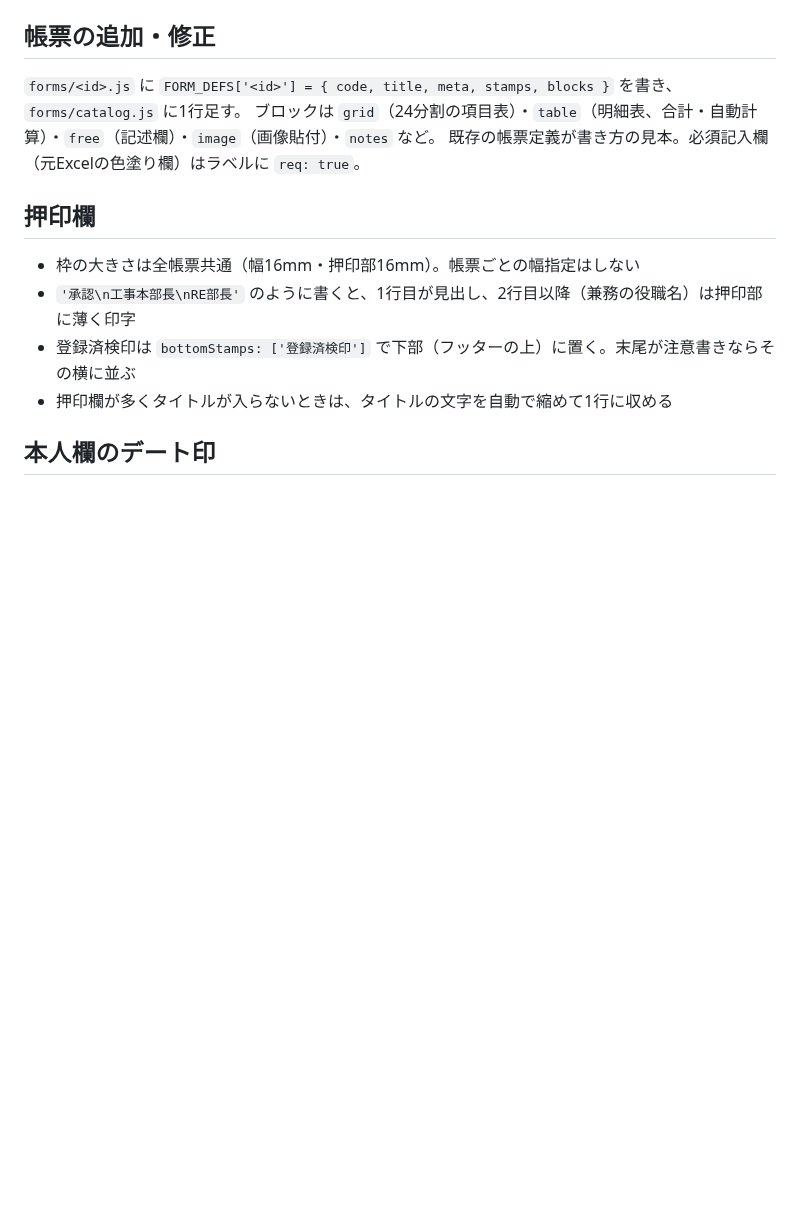
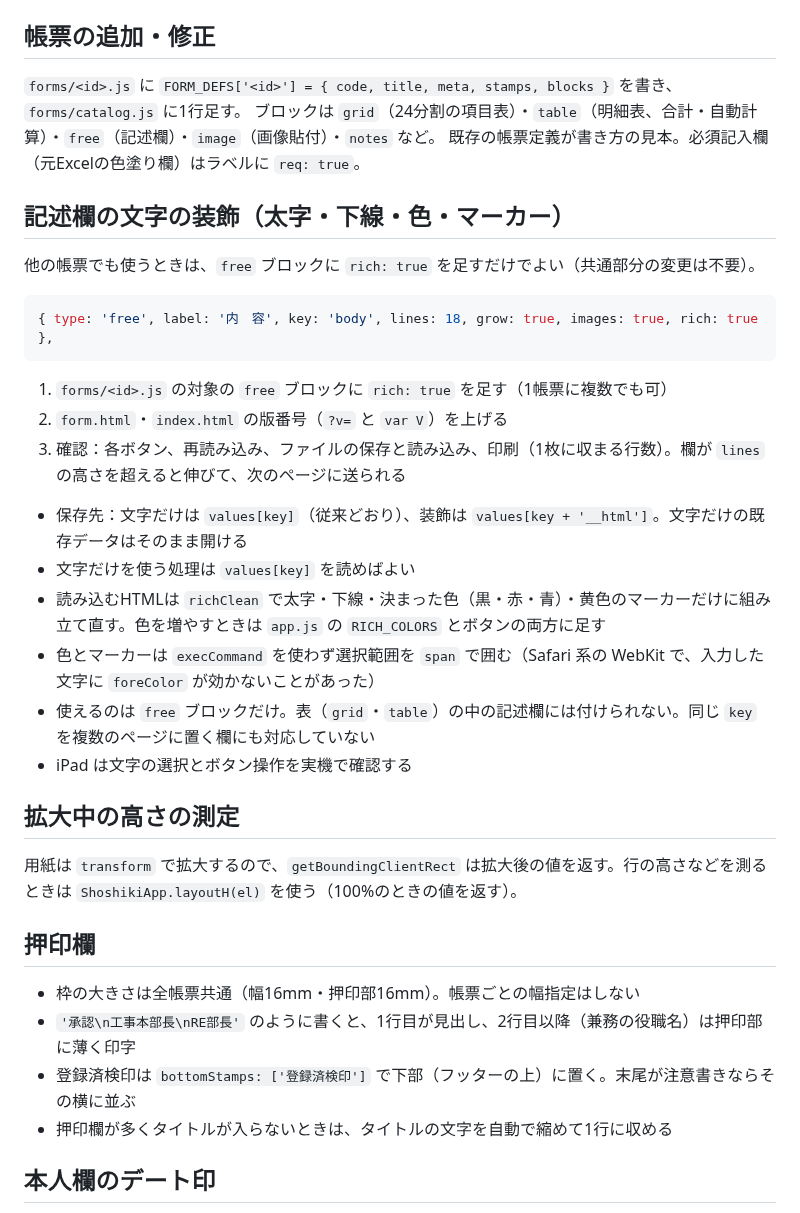
Before and after one commit to shar19-ops/shanai-shoshiki-app, a Markdown page: README.md, the part around the change. Drawn GitHub-style; blank space fills up the shorter version.

Commit message:
README・DEVLOG：文字の装飾の使い方と記録（PR #74）、PR #72 の確認結果
Co-Authored-By: Claude Opus 5.5 <noreply@anthropic.com>

````diff
--- a/README.md
+++ b/README.md
@@ -25,6 +25,29 @@
 `forms/<id>.js` に `FORM_DEFS['<id>'] = { code, title, meta, stamps, blocks }` を書き、`forms/catalog.js` に1行足す。
 ブロックは `grid`（24分割の項目表）・`table`（明細表、合計・自動計算）・`free`（記述欄）・`image`（画像貼付）・`notes` など。
 既存の帳票定義が書き方の見本。必須記入欄（元Excelの色塗り欄）はラベルに `req: true`。
+
+## 記述欄の文字の装飾（太字・下線・色・マーカー）
+
+他の帳票でも使うときは、`free` ブロックに `rich: true` を足すだけでよい（共通部分の変更は不要）。
+
+```js
+{ type: 'free', label: '内　容', key: 'body', lines: 18, grow: true, images: true, rich: true },
+```
+
+1. `forms/<id>.js` の対象の `free` ブロックに `rich: true` を足す（1帳票に複数でも可）
+2. `form.html`・`index.html` の版番号（`?v=` と `var V`）を上げる
+3. 確認：各ボタン、再読み込み、ファイルの保存と読み込み、印刷（1枚に収まる行数）。欄が `lines` の高さを超えると伸びて、次のページに送られる
+
+- 保存先：文字だけは `values[key]`（従来どおり）、装飾は `values[key + '__html']`。文字だけの既存データはそのまま開ける
+- 文字だけを使う処理は `values[key]` を読めばよい
+- 読み込むHTMLは `richClean` で太字・下線・決まった色（黒・赤・青）・黄色のマーカーだけに組み立て直す。色を増やすときは `app.js` の `RICH_COLORS` とボタンの両方に足す
+- 色とマーカーは `execCommand` を使わず選択範囲を `span` で囲む（Safari 系の WebKit で、入力した文字に `foreColor` が効かないことがあった）
+- 使えるのは `free` ブロックだけ。表（`grid`・`table`）の中の記述欄には付けられない。同じ `key` を複数のページに置く欄にも対応していない
+- iPad は文字の選択とボタン操作を実機で確認する
+
+## 拡大中の高さの測定
+
+用紙は `transform` で拡大するので、`getBoundingClientRect` は拡大後の値を返す。行の高さなどを測るときは `ShoshikiApp.layoutH(el)` を使う（100%のときの値を返す）。
 
 ## 押印欄
 
````
Also changed, not shown: DEVLOG.md (+22 -0 lines).
